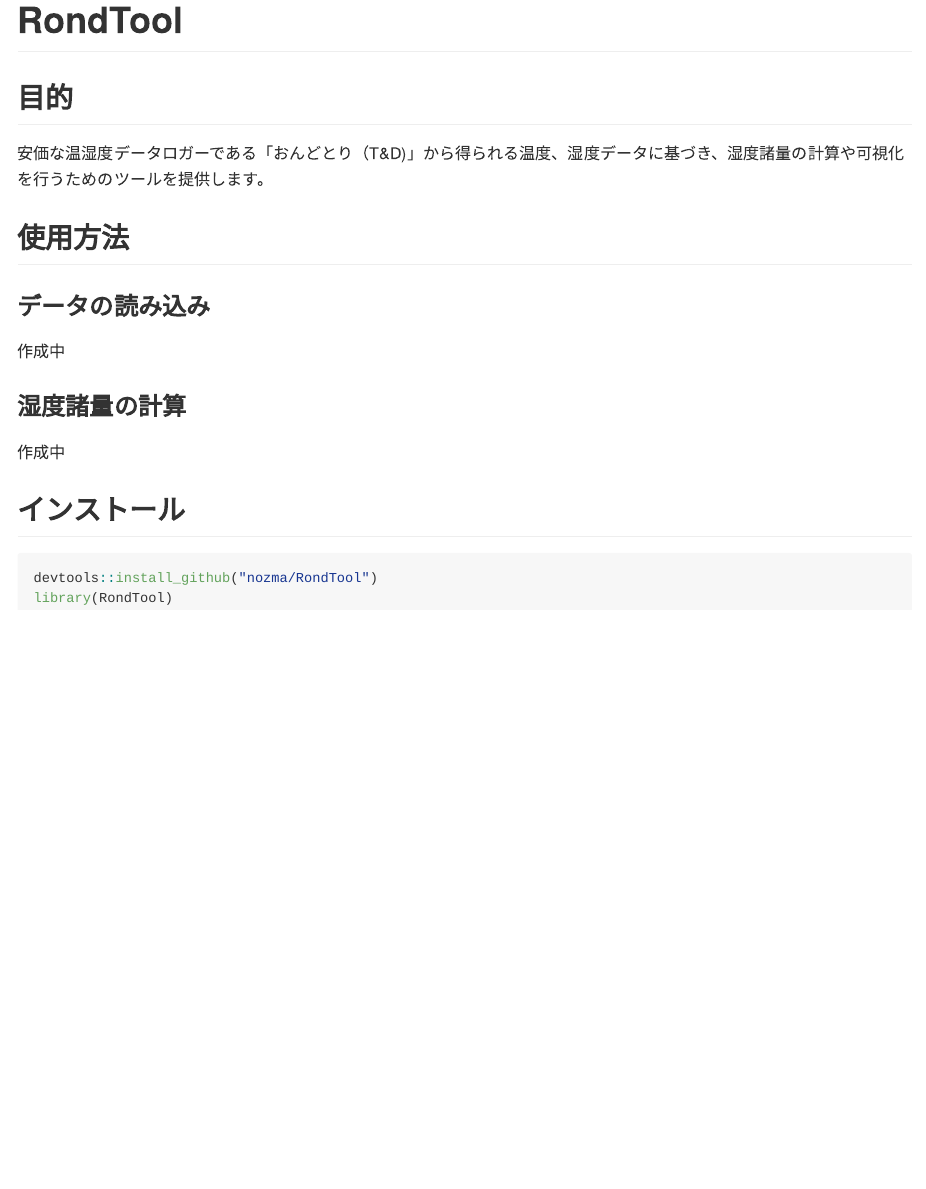
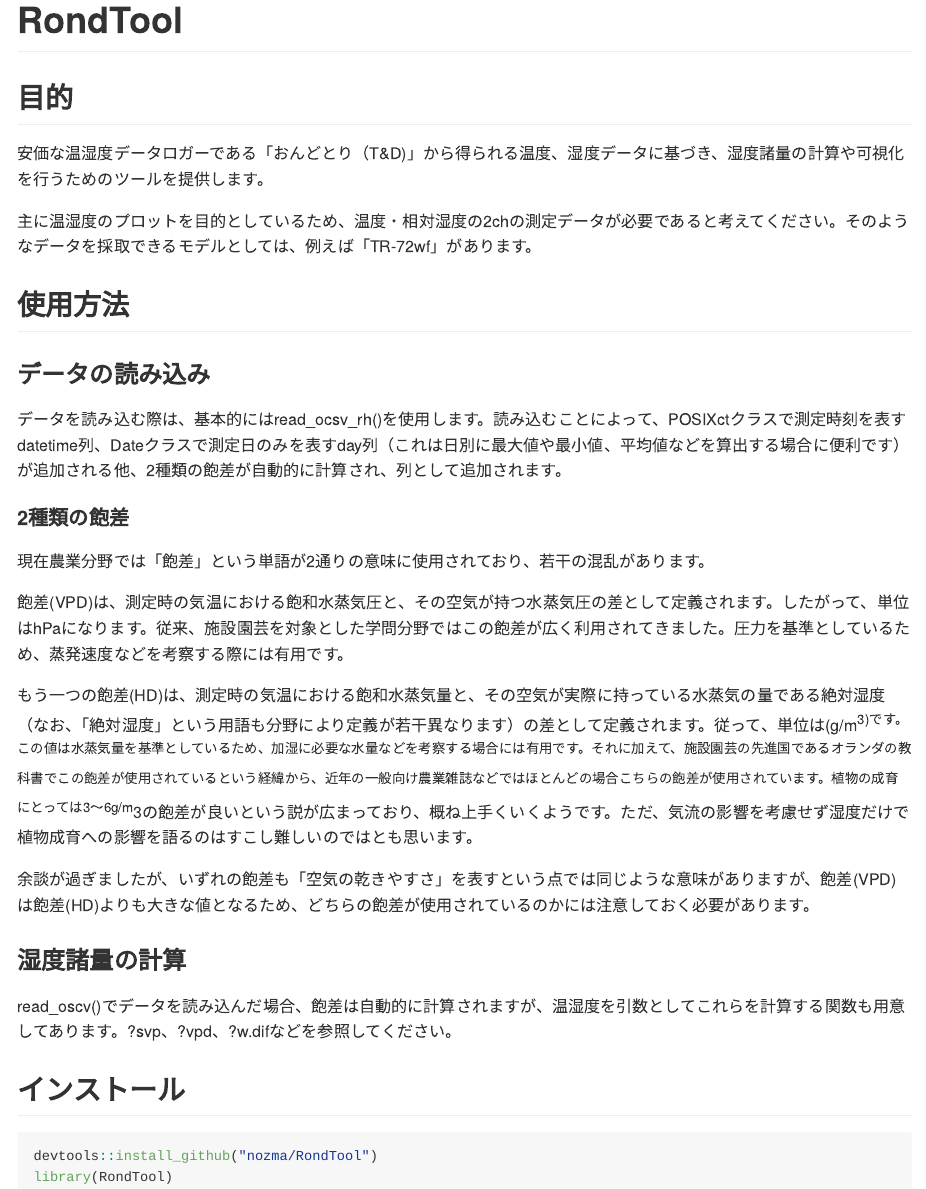
Before and after one commit to nozma/RondTool, an R Markdown document (README.Rmd): the page in a window 1100 px wide, from its top. Rendered offline with R 4.5, knitr and Pandoc, with nearby package versions.

Commit message:
add text.

```diff
--- a/README.Rmd
+++ b/README.Rmd
@@ -18,15 +18,27 @@
 
 安価な温湿度データロガーである「おんどとり（T&D)」から得られる温度、湿度データに基づき、湿度諸量の計算や可視化を行うためのツールを提供します。
 
+主に温湿度のプロットを目的としているため、温度・相対湿度の2chの測定データが必要であると考えてください。そのようなデータを採取できるモデルとしては、例えば「TR-72wf」があります。
+
 ## 使用方法
 
 ### データの読み込み
 
-作成中
+データを読み込む際は、基本的にはread_ocsv_rh()を使用します。読み込むことによって、POSIXctクラスで測定時刻を表すdatetime列、Dateクラスで測定日のみを表すday列（これは日別に最大値や最小値、平均値などを算出する場合に便利です）が追加される他、2種類の飽差が自動的に計算され、列として追加されます。
+
+#### 2種類の飽差
+
+現在農業分野では「飽差」という単語が2通りの意味に使用されており、若干の混乱があります。
+
+飽差(VPD)は、測定時の気温における飽和水蒸気圧と、その空気が持つ水蒸気圧の差として定義されます。したがって、単位はhPaになります。従来、施設園芸を対象とした学問分野ではこの飽差が広く利用されてきました。圧力を基準としているため、蒸発速度などを考察する際には有用です。
+
+もう一つの飽差(HD)は、測定時の気温における飽和水蒸気量と、その空気が実際に持っている水蒸気の量である絶対湿度（なお、「絶対湿度」という用語も分野により定義が若干異なります）の差として定義されます。従って、単位は(g/m^3)です。この値は水蒸気量を基準としているため、加湿に必要な水量などを考察する場合には有用です。それに加えて、施設園芸の先進国であるオランダの教科書でこの飽差が使用されているという経緯から、近年の一般向け農業雑誌などではほとんどの場合こちらの飽差が使用されています。植物の成育にとっては3〜6g/m^3の飽差が良いという説が広まっており、概ね上手くいくようです。ただ、気流の影響を考慮せず湿度だけで植物成育への影響を語るのはすこし難しいのではとも思います。
+
+余談が過ぎましたが、いずれの飽差も「空気の乾きやすさ」を表すという点では同じような意味がありますが、飽差(VPD)は飽差(HD)よりも大きな値となるため、どちらの飽差が使用されているのかには注意しておく必要があります。
 
 ### 湿度諸量の計算
 
-作成中
+read_oscv()でデータを読み込んだ場合、飽差は自動的に計算されますが、温湿度を引数としてこれらを計算する関数も用意してあります。?svp、?vpd、?w.difなどを参照してください。
 
 ## インストール
 
```
